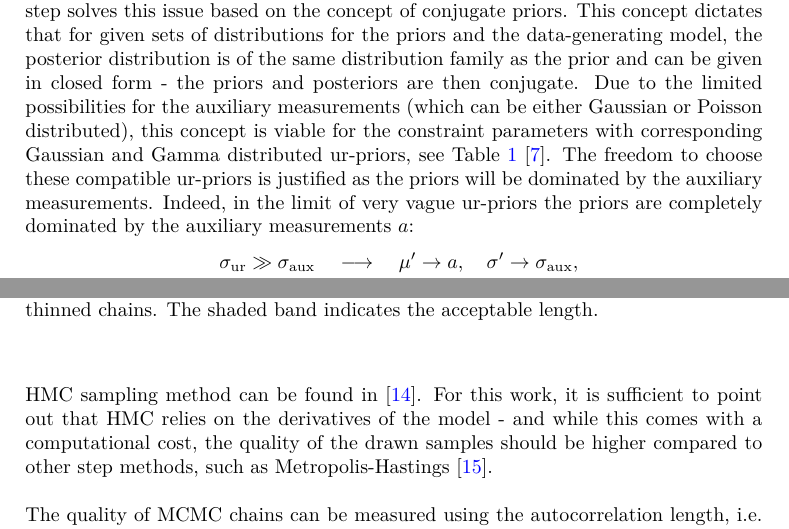
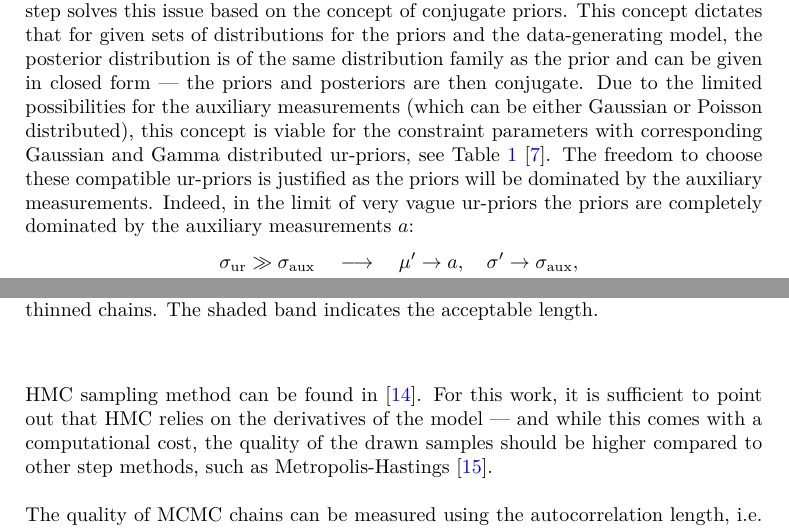
Before and after one commit to matthewfeickert-papers/chep-2023-proceedings-bayesian-pyhf, a LaTeX document (chep_2023_proceedings.tex, which reads src/BayesForPyhf.tex): two parts of pages 3 and 5 of 8, joined at a grey line, cut so that both start at the same text. Compiled offline with pdfLaTeX.

Commit message:
Use em-dashes instead of en-dashes

```diff
--- a/src/BayesForPyhf.tex
+++ b/src/BayesForPyhf.tex
@@ -43,7 +43,7 @@ The approach followed in this work however relies on a different treatment of th
     \end{align}
 
 \noindent The posteriors $p(\chi \vert a)$ from Eq.~\eqref{initialInference} can then be used as prior belief in the main inference step. \\
-This approach is useful, as the number of constraint measurements can get arbitrarily high which would imply high computational cost when updating $p(\eta)$ and $p(\chi)$ together. Splitting the auxiliary update of the constraint parameters into this initial step solves this issue based on the concept of conjugate priors. This concept dictates that for given sets of distributions for the priors and the data-generating model, the posterior distribution is of the same distribution family as the prior and can be given in closed form - the priors and posteriors are then conjugate. Due to the limited possibilities for the auxiliary measurements (which can be either Gaussian or Poisson distributed), this concept is viable for the constraint parameters with corresponding Gaussian and Gamma distributed ur-priors, see Table~\ref{ConjugatePriors}~\cite{ConjPriorsBerkeley}. The freedom to choose these compatible ur-priors is justified as the priors will be dominated by the auxiliary measurements. Indeed, in the limit of very vague ur-priors the priors are completely dominated by the auxiliary measurements $a$:
+This approach is useful, as the number of constraint measurements can get arbitrarily high which would imply high computational cost when updating $p(\eta)$ and $p(\chi)$ together. Splitting the auxiliary update of the constraint parameters into this initial step solves this issue based on the concept of conjugate priors. This concept dictates that for given sets of distributions for the priors and the data-generating model, the posterior distribution is of the same distribution family as the prior and can be given in closed form --- the priors and posteriors are then conjugate. Due to the limited possibilities for the auxiliary measurements (which can be either Gaussian or Poisson distributed), this concept is viable for the constraint parameters with corresponding Gaussian and Gamma distributed ur-priors, see Table~\ref{ConjugatePriors}~\cite{ConjPriorsBerkeley}. The freedom to choose these compatible ur-priors is justified as the priors will be dominated by the auxiliary measurements. Indeed, in the limit of very vague ur-priors the priors are completely dominated by the auxiliary measurements $a$:
     \begin{align}
     \begin{split}
         \sigma_{\text{ur}} \gg \sigma_{\text{aux}} \quad &\longrightarrow \quad  \mu' \rightarrow a, \quad \sigma' \rightarrow \sigma_{\text{aux}}, \\
@@ -101,7 +101,7 @@ For a single auxiliary measurement $a$, the hyperparameters for the Gaussian pos
 
 
 \subsection{Hamiltonian Monte Carlo Sampling}
-\texttt{pyhf} supports auto-differentiation via its \texttt{jax, torch} and \texttt{tensorflow} backends~\cite{pyhf, pyhf_joss, jax2018github, tensorflow2015-whitepaper, paszke2017automatic}. Therefore, the Hamiltonian Monte Carlo (HMC) step method provided by \texttt{PyMC} is viable for analysing \texttt{pyhf} \texttt{HistFactory} models. Details on the HMC sampling method can be found in~\cite{vishnoi2021introduction}. For this work, it is sufficient to point out that HMC relies on the derivatives of the model - and while this comes with a computational cost, the quality of the drawn samples should be higher compared to other step methods, such as Metropolis-Hastings~\cite{Metropolis1953}. \\ \\
+\texttt{pyhf} supports auto-differentiation via its \texttt{jax, torch} and \texttt{tensorflow} backends~\cite{pyhf, pyhf_joss, jax2018github, tensorflow2015-whitepaper, paszke2017automatic}. Therefore, the Hamiltonian Monte Carlo (HMC) step method provided by \texttt{PyMC} is viable for analysing \texttt{pyhf} \texttt{HistFactory} models. Details on the HMC sampling method can be found in~\cite{vishnoi2021introduction}. For this work, it is sufficient to point out that HMC relies on the derivatives of the model --- and while this comes with a computational cost, the quality of the drawn samples should be higher compared to other step methods, such as Metropolis-Hastings~\cite{Metropolis1953}. \\ \\
 \noindent The quality of MCMC chains can be measured using the autocorrelation length, i.e. the correlation between subsequent samples. Independent samples are necessary to fully express the parameter space. In order to reduce the autocorrelation length, thinning can be applied. In thinned chains, only every $n$th sample is kept in the final chains~\cite{hoyer2017xarray}. Fig.~\ref{autocorr} visualises how the Metropolis-Hastings chains have to be thinned twice as much ($n=12$) compared to the HMC chains ($n=6$) in order to keep the autocorrelation within an acceptable range (see Sec.~\ref{BaysWF} for the model used). Accordingly, in order to produce sampling chains of the same magnitude, the computational cost of the gradient calculation can seen as substituting the cost for drawing twice as many samples for Metropolis-Hastings steps.
     \begin{figure}%[H]
         \centering
```
